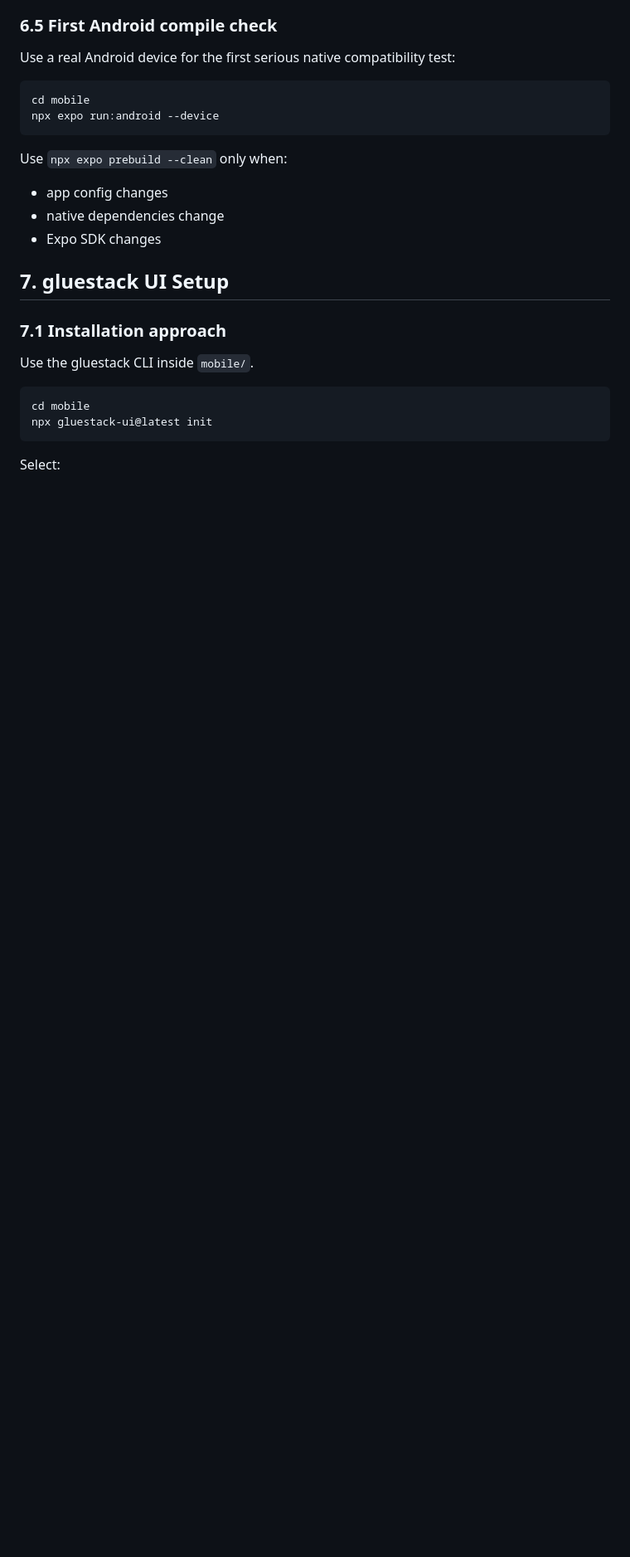
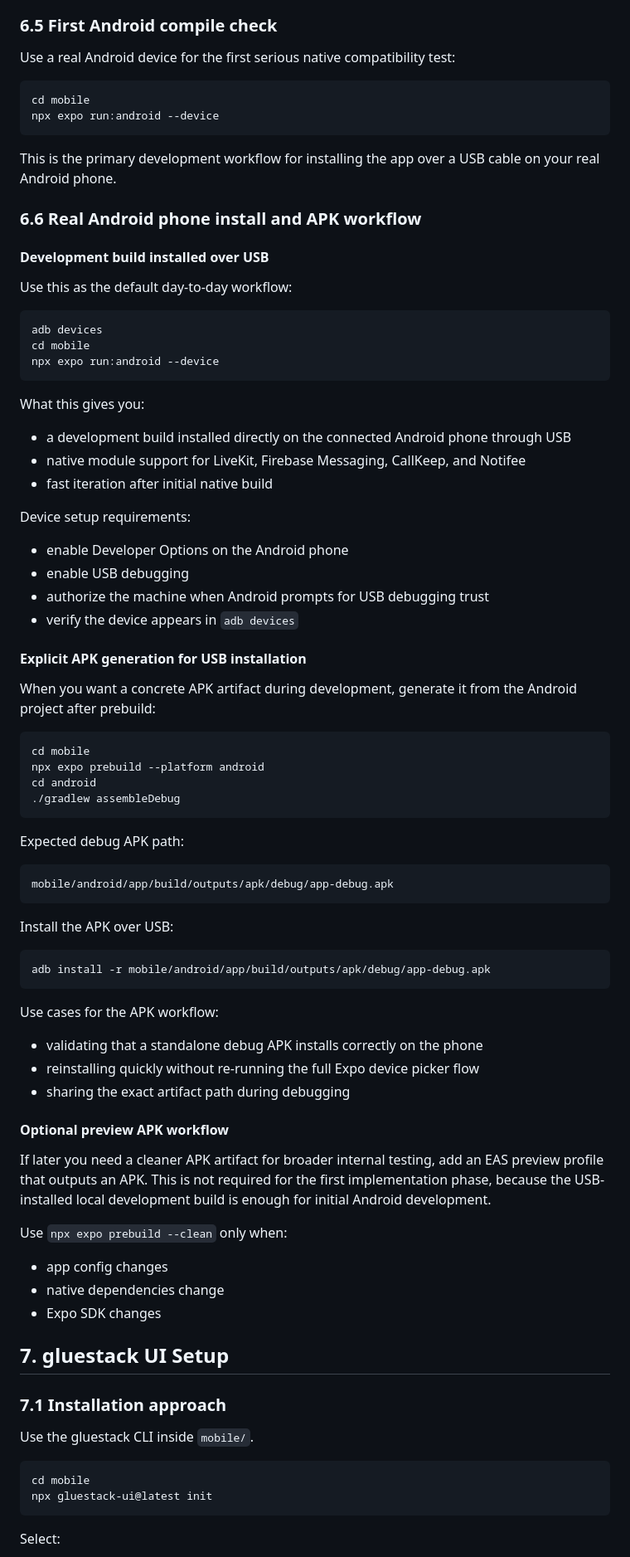
Before and after one commit to rafsun-riad/livekit-softphone, a Markdown page: docs/ANDROID_SOFTPHONE_IMPLEMENTATION_PLAN.md, the part around one of its changes. Shown at 83% size. GitHub-like rendering; blank space fills up the shorter version.

Commit message:
updated: The plan and added tracking files.

````diff
--- a/docs/ANDROID_SOFTPHONE_IMPLEMENTATION_PLAN.md
+++ b/docs/ANDROID_SOFTPHONE_IMPLEMENTATION_PLAN.md
@@ -439,6 +440,66 @@ Use a real Android device for the first serious native compatibility test:
 cd mobile
 npx expo run:android --device
 ```
+
+This is the primary development workflow for installing the app over a USB cable on your real Android phone.
+
+### 6.6 Real Android phone install and APK workflow
+
+#### Development build installed over USB
+
+Use this as the default day-to-day workflow:
+
+```bash
+adb devices
+cd mobile
+npx expo run:android --device
+```
+
+What this gives you:
+
+- a development build installed directly on the connected Android phone through USB
+- native module support for LiveKit, Firebase Messaging, CallKeep, and Notifee
+- fast iteration after initial native build
+
+Device setup requirements:
+
+- enable Developer Options on the Android phone
+- enable USB debugging
+- authorize the machine when Android prompts for USB debugging trust
+- verify the device appears in `adb devices`
+
+#### Explicit APK generation for USB installation
+
+When you want a concrete APK artifact during development, generate it from the Android project after prebuild:
+
+```bash
+cd mobile
+npx expo prebuild --platform android
+cd android
+./gradlew assembleDebug
+```
+
+Expected debug APK path:
+
+```text
+mobile/android/app/build/outputs/apk/debug/app-debug.apk
+```
+
+Install the APK over USB:
+
+```bash
+adb install -r mobile/android/app/build/outputs/apk/debug/app-debug.apk
+```
+
+Use cases for the APK workflow:
+
+- validating that a standalone debug APK installs correctly on the phone
+- reinstalling quickly without re-running the full Expo device picker flow
+- sharing the exact artifact path during debugging
+
+#### Optional preview APK workflow
+
+If later you need a cleaner APK artifact for broader internal testing, add an EAS preview profile that outputs an APK. This is not required for the first implementation phase, because the USB-installed local development build is enough for initial Android development.
 
 Use `npx expo prebuild --clean` only when:
 
````
Also changed, not shown: other parts of docs/ANDROID_SOFTPHONE_IMPLEMENTATION_PLAN.md (+46 -7 lines), docs/IMPLEMENTATION_SO_FAR.md (added, +139 -0 lines), docs/REMAINING_IMPLEMENTATION.md (added, +163 -0 lines).
